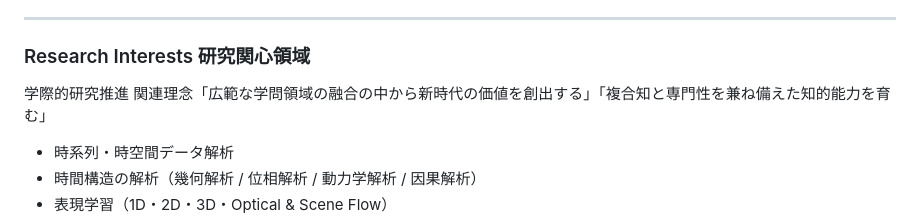
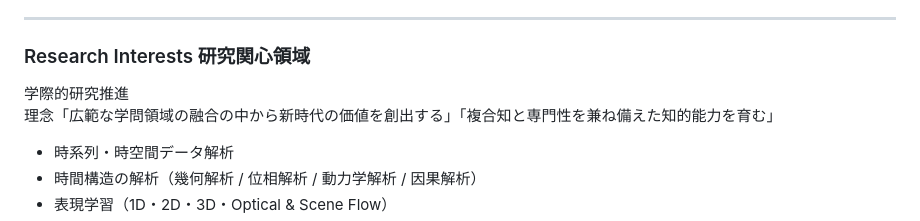
Before and after one commit to YUJI-AKAMATSU/research, a Markdown page: README.md, the part around the change. GitHub-like rendering.

```diff
--- a/README.md
+++ b/README.md
@@ -51,8 +51,8 @@ ECM/SCMシステムを扱う企業において、業界向けソリューショ
 ---
 
 ### Research Interests 研究関心領域
-学際的研究推進
-関連理念「広範な学問領域の融合の中から新時代の価値を創出する」「複合知と専門性を兼ね備えた知的能力を育む」
+学際的研究推進<br>
+理念「広範な学問領域の融合の中から新時代の価値を創出する」「複合知と専門性を兼ね備えた知的能力を育む」
 
 - 時系列・時空間データ解析
 - 時間構造の解析（幾何解析 / 位相解析 / 動力学解析 / 因果解析）
```
